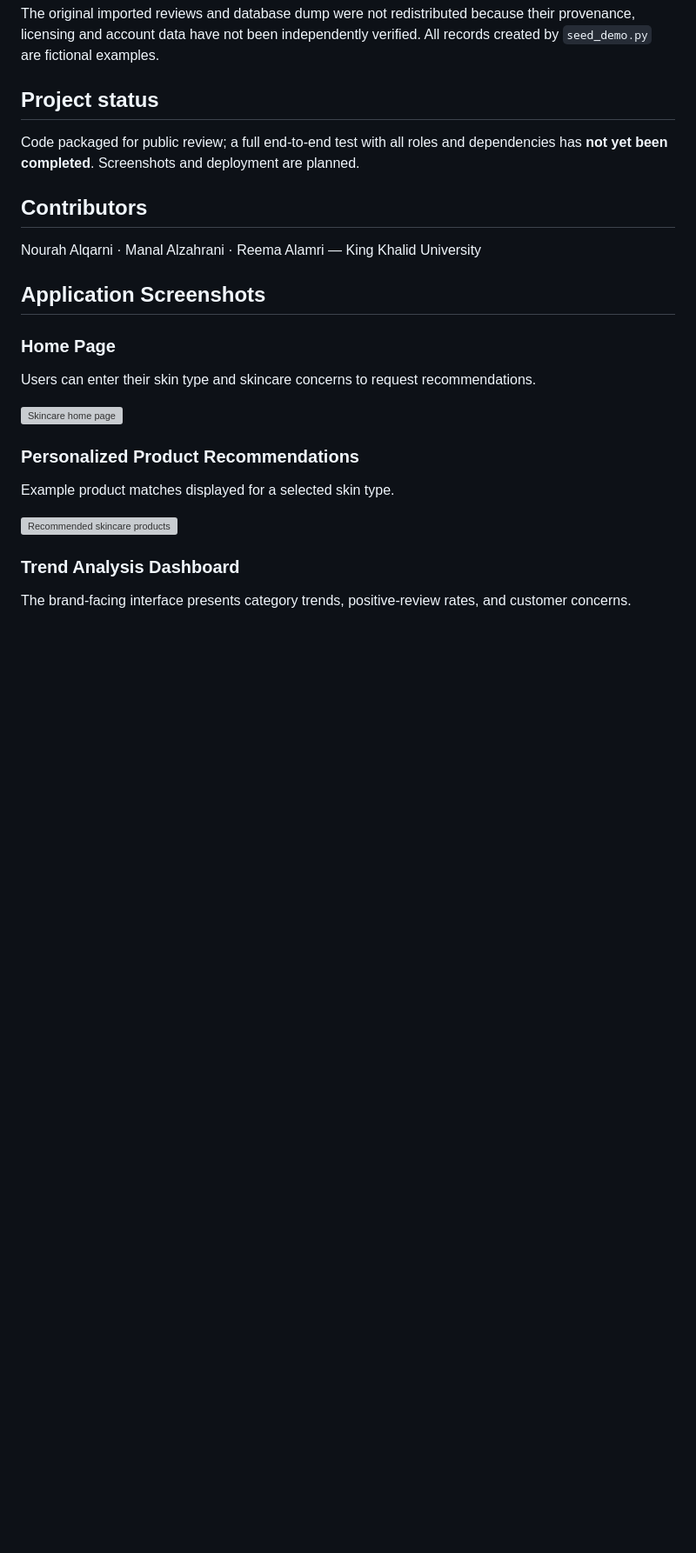
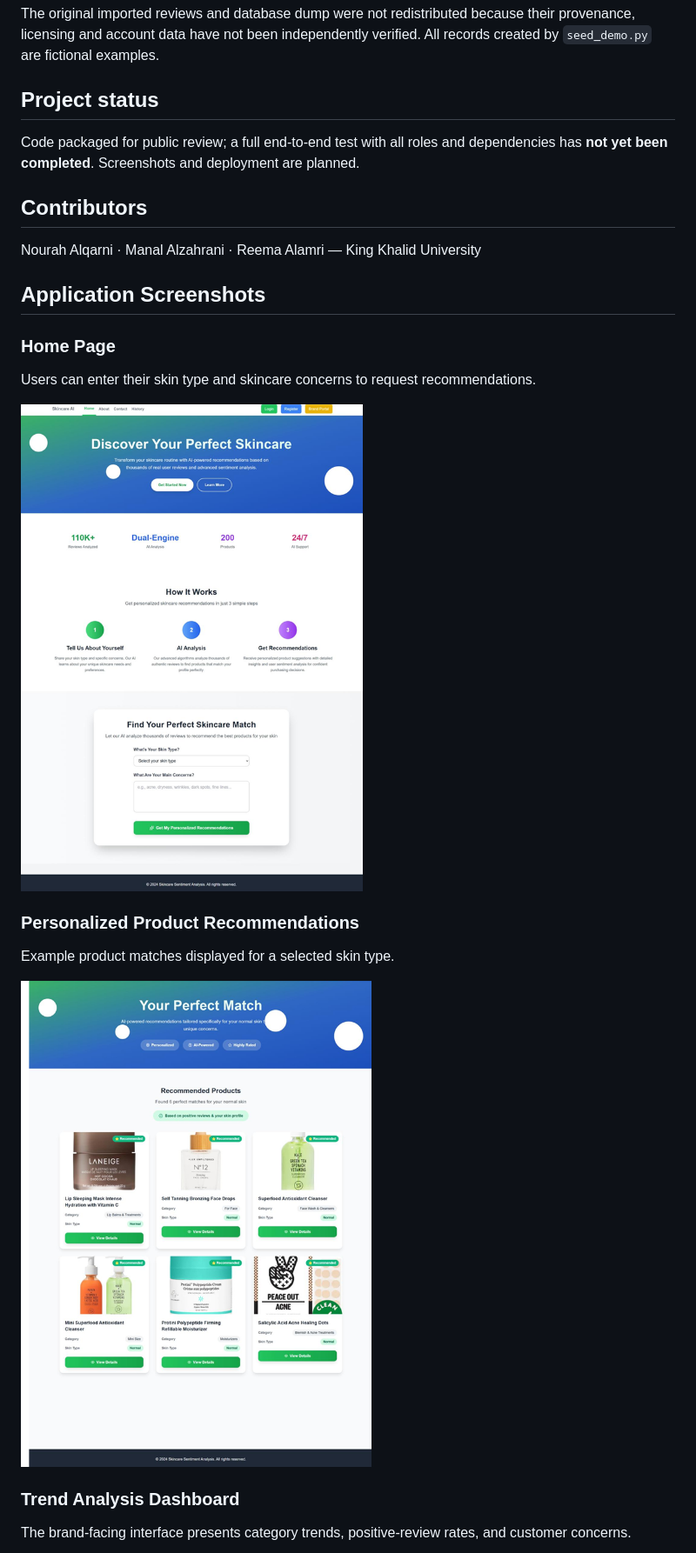
Before and after one commit to alqrninourah-cell/Skincare-product-sentiment-analysis, a Markdown page: README.md, the part around one of its changes. Shown at 87% size. GitHub-like rendering; blank space fills up the shorter version; grey boxes are pictures that could not be loaded.

```diff
--- a/README.md
+++ b/README.md
@@ -66,12 +66,12 @@ Nourah Alqarni · Manal Alzahrani · Reema Alamri — King Khalid University
 ### Home Page
 Users can enter their skin type and skincare concerns to request recommendations.
 
-![Skincare home page](screenshots/home-page.png)
+![Skincare home page](home-page.png)
 
 ### Personalized Product Recommendations
 Example product matches displayed for a selected skin type.
 
-![Recommended skincare products](screenshots/recommendations.png)
+![Recommended skincare products](recommendations.png)
 
 ### Trend Analysis Dashboard
 The brand-facing interface presents category trends, positive-review rates, and customer concerns.
```
Also changed, not shown: other parts of README.md (+1 -1 lines).
